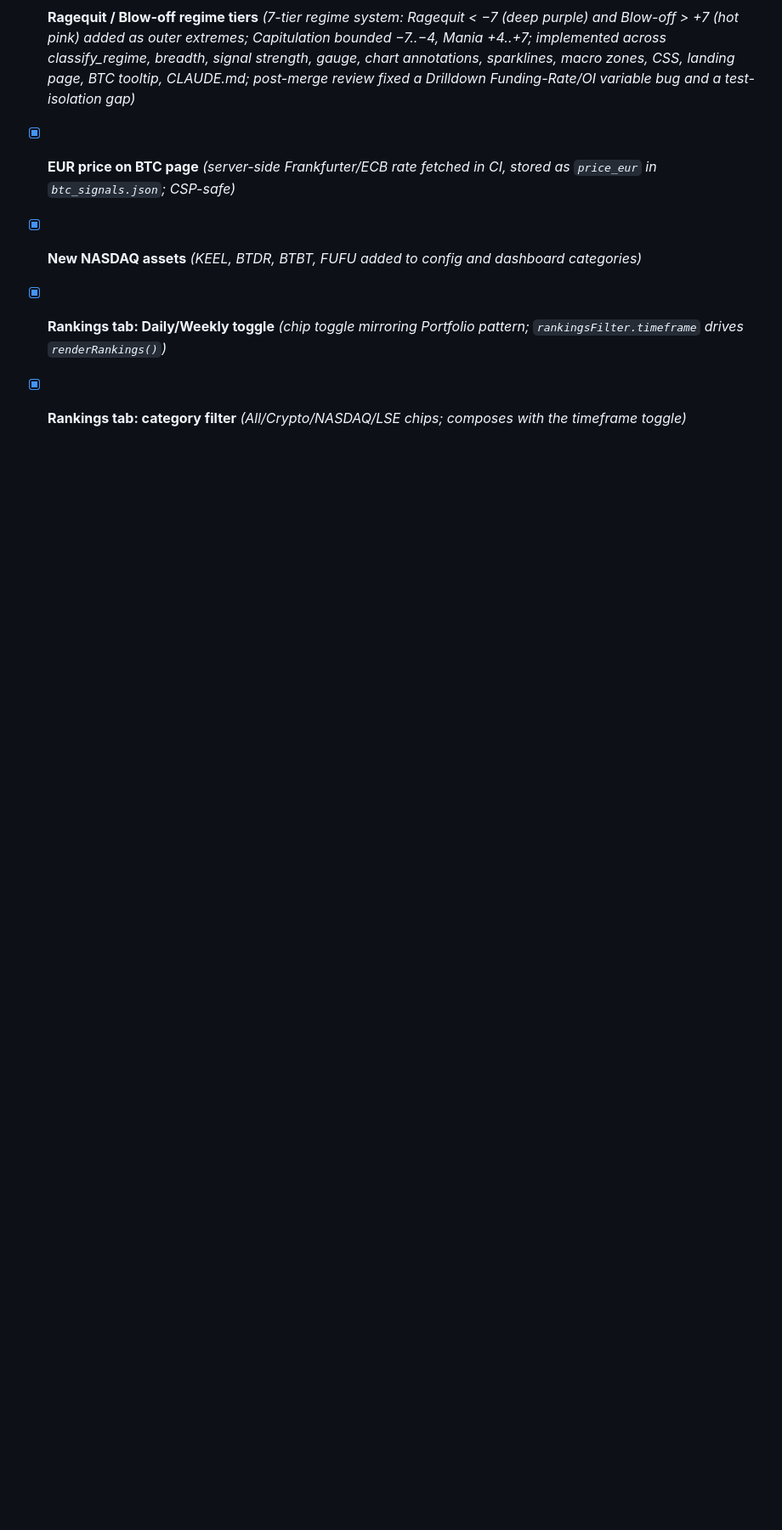
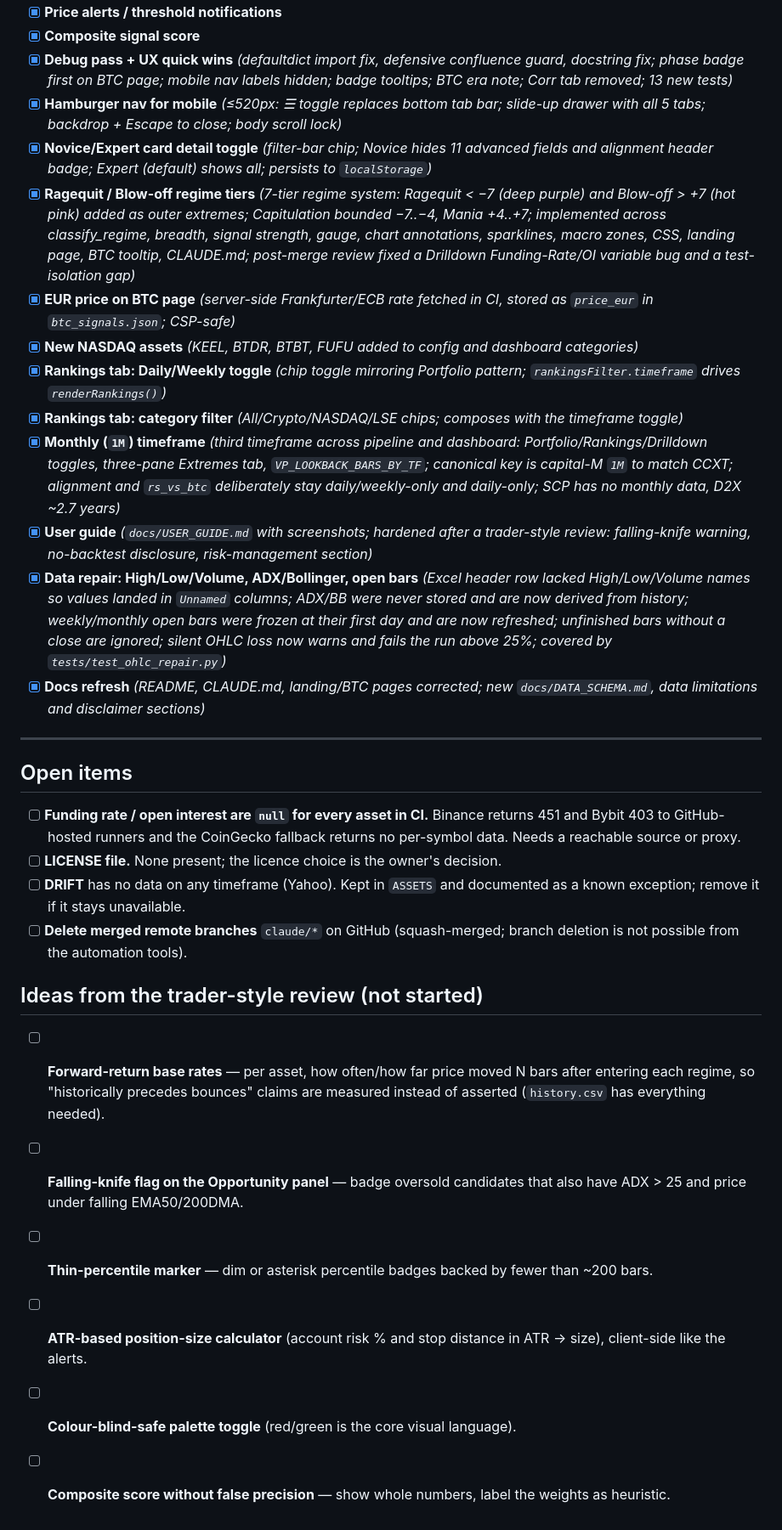
Before and after one commit to storagebirddrop/script-trading-anlytics, a Markdown page: todo.md, the part around the change. Shown at 85% size. GitHub-like rendering; blank space fills up the shorter version.

Commit message:
todo.md: log recent work, open items and review ideas (#64)
Claude-Session: https://claude.ai/code/session_01PZbLFqqfFQ9NibzEtMhu9R

Co-authored-by: Claude <noreply@anthropic.com>

```diff
--- a/todo.md
+++ b/todo.md
@@ -137,3 +137,25 @@
 - [x] **New NASDAQ assets** _(KEEL, BTDR, BTBT, FUFU added to config and dashboard categories)_
 - [x] **Rankings tab: Daily/Weekly toggle** _(chip toggle mirroring Portfolio pattern; `rankingsFilter.timeframe` drives `renderRankings()`)_
 - [x] **Rankings tab: category filter** _(All/Crypto/NASDAQ/LSE chips; composes with the timeframe toggle)_
+- [x] **Monthly (`1M`) timeframe** _(third timeframe across pipeline and dashboard: Portfolio/Rankings/Drilldown toggles, three-pane Extremes tab, `VP_LOOKBACK_BARS_BY_TF`; canonical key is capital-M `1M` to match CCXT; alignment and `rs_vs_btc` deliberately stay daily/weekly-only and daily-only; SCP has no monthly data, D2X ~2.7 years)_
+- [x] **User guide** _(`docs/USER_GUIDE.md` with screenshots; hardened after a trader-style review: falling-knife warning, no-backtest disclosure, risk-management section)_
+- [x] **Data repair: High/Low/Volume, ADX/Bollinger, open bars** _(Excel header row lacked High/Low/Volume names so values landed in `Unnamed` columns; ADX/BB were never stored and are now derived from history; weekly/monthly open bars were frozen at their first day and are now refreshed; unfinished bars without a close are ignored; silent OHLC loss now warns and fails the run above 25%; covered by `tests/test_ohlc_repair.py`)_
+- [x] **Docs refresh** _(README, CLAUDE.md, landing/BTC pages corrected; new `docs/DATA_SCHEMA.md`, data limitations and disclaimer sections)_
+
+---
+
+## Open items
+
+- [ ] **Funding rate / open interest are `null` for every asset in CI.** Binance returns 451 and Bybit 403 to GitHub-hosted runners and the CoinGecko fallback returns no per-symbol data. Needs a reachable source or proxy.
+- [ ] **LICENSE file.** None present; the licence choice is the owner's decision.
+- [ ] **DRIFT** has no data on any timeframe (Yahoo). Kept in `ASSETS` and documented as a known exception; remove it if it stays unavailable.
+- [ ] **Delete merged remote branches** `claude/*` on GitHub (squash-merged; branch deletion is not possible from the automation tools).
+
+## Ideas from the trader-style review (not started)
+
+- [ ] **Forward-return base rates** — per asset, how often/how far price moved N bars after entering each regime, so "historically precedes bounces" claims are measured instead of asserted (`history.csv` has everything needed).
+- [ ] **Falling-knife flag on the Opportunity panel** — badge oversold candidates that also have ADX > 25 and price under falling EMA50/200DMA.
+- [ ] **Thin-percentile marker** — dim or asterisk percentile badges backed by fewer than ~200 bars.
+- [ ] **ATR-based position-size calculator** (account risk % and stop distance in ATR → size), client-side like the alerts.
+- [ ] **Colour-blind-safe palette toggle** (red/green is the core visual language).
+- [ ] **Composite score without false precision** — show whole numbers, label the weights as heuristic.
```
